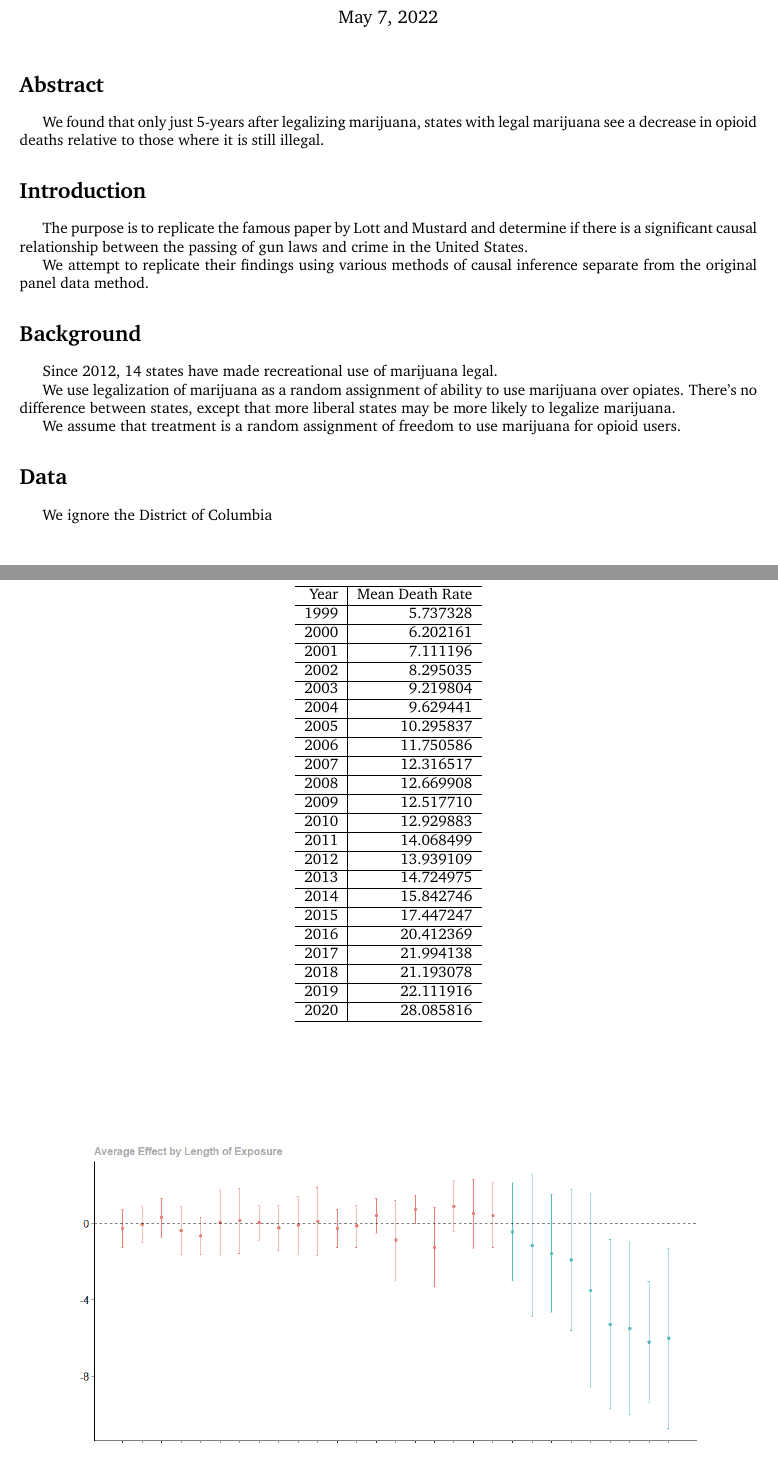
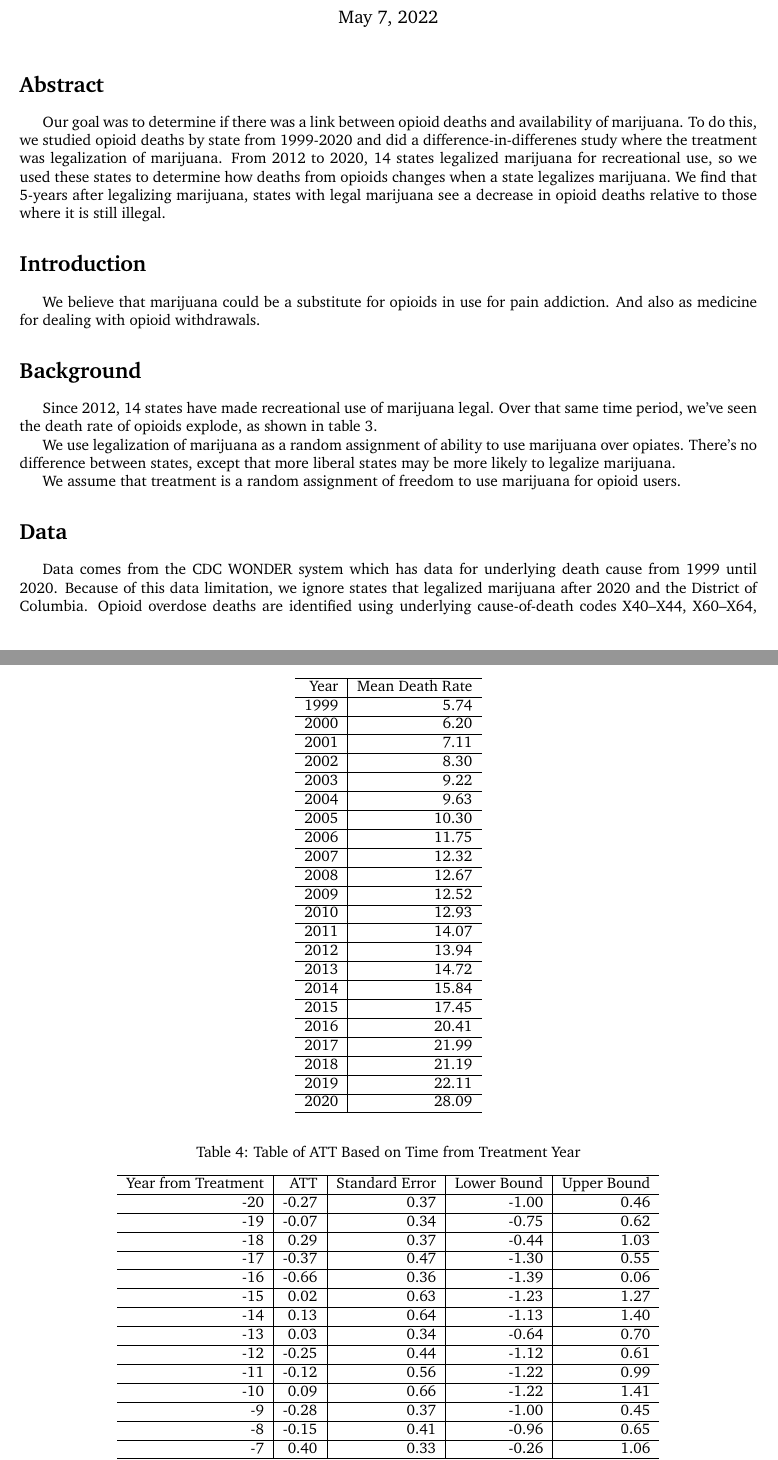
Before and after one commit to sleavor/OpioidStudy, a LaTeX document (Output/paper.tex, which reads Output/table3.tex, Output/table4.tex): two parts of pages 1 and 3 of 4 before the commit and two parts of pages 1 and 4 of 5 after it, joined at a grey line, cut so that both start at the same text. Compiled offline with pdfLaTeX.

Commit message:
Updated tables and writing

```diff
--- a/Output/paper.tex
+++ b/Output/paper.tex
@@ -25,13 +25,11 @@
 
 \section*{Abstract} % Unnumbered section
 
-We found that only just 5-years after legalizing marijuana, states with legal marijuana see a decrease in opioid deaths relative to those where it is still illegal.
+Our goal was to determine if there was a link between opioid deaths and availability of marijuana. To do this, we studied opioid deaths by state from 1999-2020 and did a difference-in-differenes study where the treatment was legalization of marijuana. From 2012 to 2020, 14 states legalized marijuana for recreational use, so we used these states to determine how deaths from opioids changes when a state legalizes marijuana. We find that 5-years after legalizing marijuana, states with legal marijuana see a decrease in opioid deaths relative to those where it is still illegal.
 
 \section*{Introduction} % Unnumbered section
 
-The purpose is to replicate the famous paper by Lott and Mustard and determine if there is a significant causal relationship between the passing of gun laws and crime in the United States.
-
-We attempt to replicate their findings using various methods of causal inference separate from the original panel data method.
+We believe that marijuana could be a substitute for opioids in use for pain addiction. And also as medicine for dealing with opioid withdrawals.
 
 %----------------------------------------------------------------------------------------
 %	Background and Economic Theory
@@ -39,7 +37,7 @@ We attempt to replicate their findings using various methods of causal inference
 
 \section*{Background} % Numbered section
 
-Since 2012, 14 states have made recreational use of marijuana legal.
+Since 2012, 14 states have made recreational use of marijuana legal. Over that same time period, we've seen the death rate of opioids explode, as shown in table 3.
 
 We use legalization of marijuana as a random assignment of ability to use marijuana over opiates. There's no difference between states, except that more liberal states may be more likely to legalize marijuana.
 
@@ -54,7 +52,9 @@ We assume that treatment is a random assignment of freedom to use marijuana for
 
 \section*{Data} % Numbered section
 
-We ignore the District of Columbia
+Data comes from the CDC WONDER system which has data for underlying death cause from 1999 until 2020. Because of this data limitation, we ignore states that legalized marijuana after 2020 and the District of Columbia. Opioid overdose deaths are identified using underlying cause-of-death codes X40–X44, X60–X64, X85, and Y10–Y14. All data comes from the CDC and provides the death rate per 100,000 citizens from opioids for each year for each state. The data also includes the population of each state and total deaths from opioids.
+
+The below tables show which states have the highest average rate of opioid deaths over the data period and also how the average death rate from opioids changes from year to year. We see that states like West Virginia and New Mexico have a high rate of opioid death, while the less densely populated states of North Dakokta and South Dakota have less. We can also see that the average death rate each year steadily rises and quintupled over the study period.
 
 \input{table2.tex}
 
--- a/Output/table3.tex
+++ b/Output/table3.tex
@@ -5,49 +5,50 @@
 \hline
 Year & Mean Death Rate\\
 \hline
-1999 & 5.737328\\
+1999 & 5.74\\
 \hline
-2000 & 6.202161\\
+2000 & 6.20\\
 \hline
-2001 & 7.111196\\
+2001 & 7.11\\
 \hline
-2002 & 8.295035\\
+2002 & 8.30\\
 \hline
-2003 & 9.219804\\
+2003 & 9.22\\
 \hline
-2004 & 9.629441\\
+2004 & 9.63\\
 \hline
-2005 & 10.295837\\
+2005 & 10.30\\
 \hline
-2006 & 11.750586\\
+2006 & 11.75\\
 \hline
-2007 & 12.316517\\
+2007 & 12.32\\
 \hline
-2008 & 12.669908\\
+2008 & 12.67\\
 \hline
-2009 & 12.517710\\
+2009 & 12.52\\
 \hline
-2010 & 12.929883\\
+2010 & 12.93\\
 \hline
-2011 & 14.068499\\
+2011 & 14.07\\
 \hline
-2012 & 13.939109\\
+2012 & 13.94\\
 \hline
-2013 & 14.724975\\
+2013 & 14.72\\
 \hline
-2014 & 15.842746\\
+2014 & 15.84\\
 \hline
-2015 & 17.447247\\
+2015 & 17.45\\
 \hline
-2016 & 20.412369\\
+2016 & 20.41\\
 \hline
-2017 & 21.994138\\
+2017 & 21.99\\
 \hline
-2018 & 21.193078\\
+2018 & 21.19\\
 \hline
-2019 & 22.111916\\
+2019 & 22.11\\
 \hline
-2020 & 28.085816\\
+2020 & 28.09\\
 \hline
+
 \end{tabular}
 \end{table}
--- /dev/null
+++ b/Output/table4.tex
@@ -0,0 +1,39 @@
+% Table created by stargazer v.5.2.2 by Marek Hlavac, Harvard University. E-mail: hlavac at fas.harvard.edu
+% Date and time: Fri, May 06, 2022 - 4:31:24 PM
+\begin{table}[!htbp] \centering
+  \caption{Table of ATT Based on Time from Treatment Year}
+  \label{}
+\begin{tabular}[t]{r|r|r|r|r}
+\hline
+Year from Treatment & ATT & Standard Error & Lower Bound & Upper Bound\\
+\hline
+-20 & -0.27 & 0.37 & -1.00 & 0.46\\
+\hline
+-19 & -0.07 & 0.34 & -0.75 & 0.62\\
+\hline
+-18 & 0.29 & 0.37 & -0.44 & 1.03\\
+\hline
+-17 & -0.37 & 0.47 & -1.30 & 0.55\\
+\hline
+-16 & -0.66 & 0.36 & -1.39 & 0.06\\
+\hline
+-15 & 0.02 & 0.63 & -1.23 & 1.27\\
+\hline
+-14 & 0.13 & 0.64 & -1.13 & 1.40\\
+\hline
+-13 & 0.03 & 0.34 & -0.64 & 0.70\\
+\hline
+-12 & -0.25 & 0.44 & -1.12 & 0.61\\
+\hline
+-11 & -0.12 & 0.56 & -1.22 & 0.99\\
+\hline
+-10 & 0.09 & 0.66 & -1.22 & 1.41\\
+\hline
+-9 & -0.28 & 0.37 & -1.00 & 0.45\\
+\hline
+-8 & -0.15 & 0.41 & -0.96 & 0.65\\
+\hline
+-7 & 0.40 & 0.33 & -0.26 & 1.06\\
+\hline
+-6 & -0.89 & 0.77 & -2.42 & 0.63\\
+\hline
@@ -0,0 +68,2 @@
+\end{tabular}
+\end{table}
```
Also changed, not shown: Output/table1.tex (+1 -1 lines), Output/table2.tex (+50 -50 lines), Output/paper.pdf, Output/paper.tex (14 more changed lines), Output/table4.tex (28 more changed lines), 4 other files.
